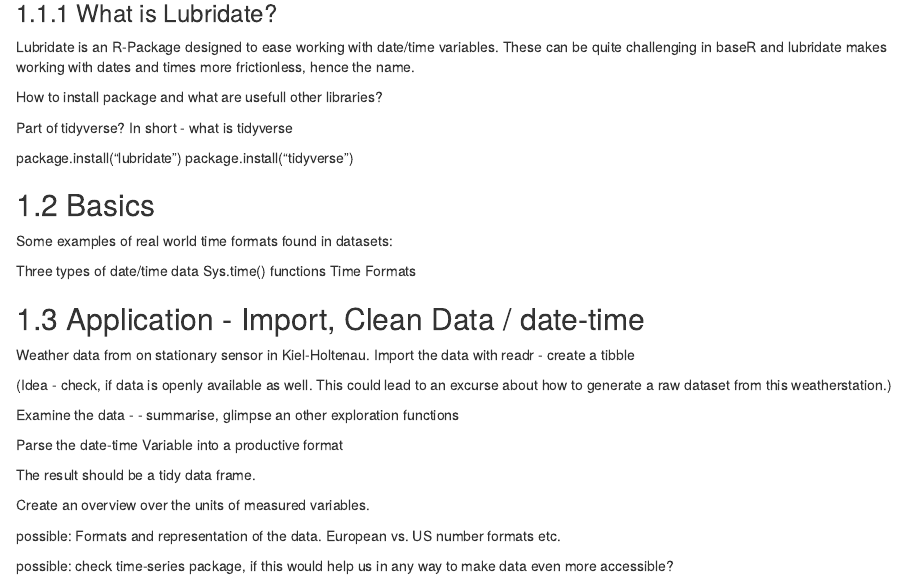
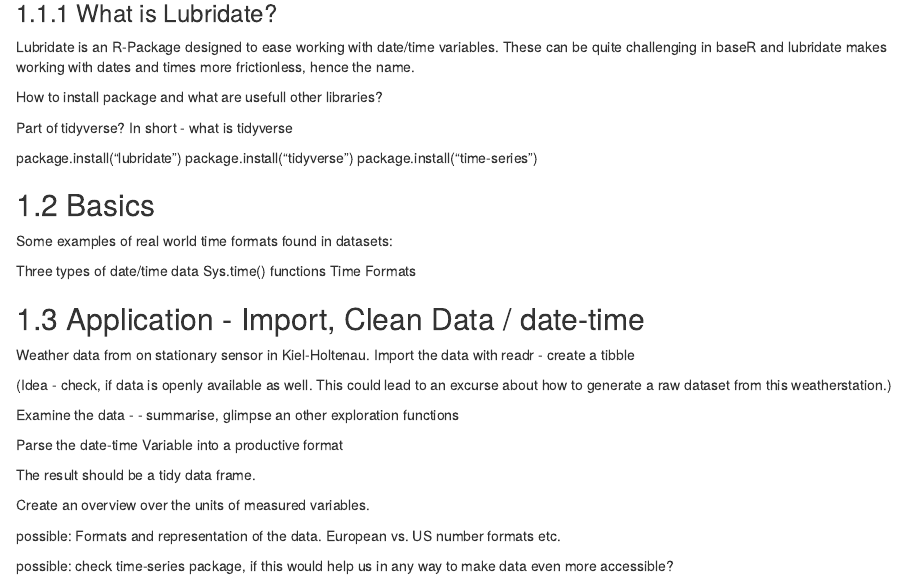
Before and after one commit to tillschwoerer/R-data-science-book, an R Markdown document (lubridate.Rmd): the page in a window 1100 px wide, from 280 px down. Rendered offline with R 4.5, knitr and Pandoc, with nearby package versions; drawn as R Markdown's standard HTML page in place of the format the file asks for.

Commit message:
time-series ergänzt

```diff
--- a/lubridate.Rmd
+++ b/lubridate.Rmd
@@ -20,6 +20,7 @@
 
 package.install("lubridate")
 package.install("tidyverse")
+package.install("time-series")
 
 
 ## Basics
```
